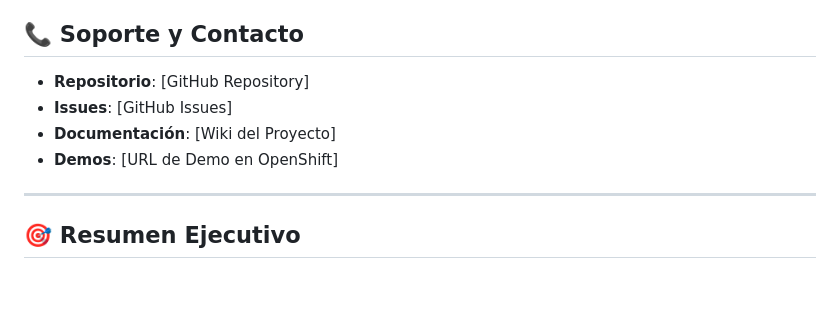
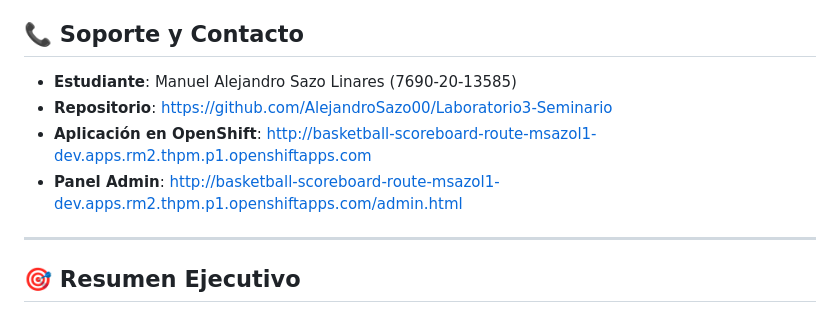
Before and after one commit to AlejandroSazo00/Laboratorio3-Seminario, a Markdown page: README.md, the part around one of its changes. Rendered like a GitHub page; blank space fills up the shorter version.

```diff
--- a/README.md
+++ b/README.md
@@ -430,9 +495,9 @@ Este proyecto está bajo la **Licencia MIT**. Ver archivo `LICENSE` para más de
 ## 📞 Soporte y Contacto
 
-- **Repositorio**: [GitHub Repository]
-- **Issues**: [GitHub Issues]
-- **Documentación**: [Wiki del Proyecto]
-- **Demos**: [URL de Demo en OpenShift]
+- **Estudiante**: Manuel Alejandro Sazo Linares (7690-20-13585)
+- **Repositorio**: https://github.com/AlejandroSazo00/Laboratorio3-Seminario
+- **Aplicación en OpenShift**: http://basketball-scoreboard-route-msazol1-dev.apps.rm2.thpm.p1.openshiftapps.com
+- **Panel Admin**: http://basketball-scoreboard-route-msazol1-dev.apps.rm2.thpm.p1.openshiftapps.com/admin.html
 
 ---
 
```
Also changed, not shown: other parts of README.md (+65 -0 lines).
